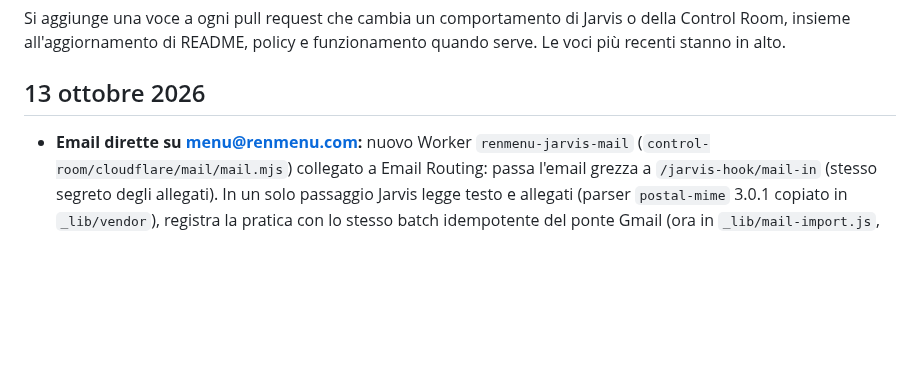
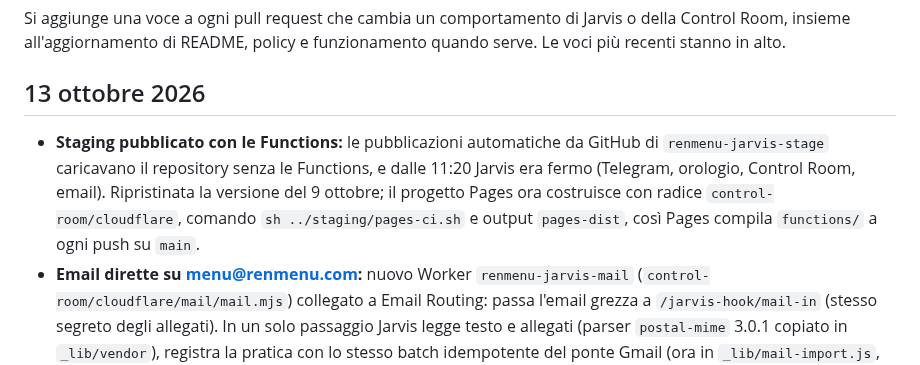
Before and after one commit to Rua56/renmenu, a Markdown page: control-room/docs/CHANGELOG.md, the part around the change. GitHub-like rendering; blank space fills up the shorter version.

Commit message:
Registro: staging di nuovo pubblicato con le Functions
Co-Authored-By: Claude Opus 5.5 (1M context) <noreply@anthropic.com>
Claude-Session: https://claude.ai/code/session_013p8Q96bgjEtAf843eoEpZc

```diff
--- a/control-room/docs/CHANGELOG.md
+++ b/control-room/docs/CHANGELOG.md
@@ -4,6 +4,7 @@ Si aggiunge una voce a ogni pull request che cambia un comportamento di Jarvis o
 
 ## 13 ottobre 2026
 
+- **Staging pubblicato con le Functions:** le pubblicazioni automatiche da GitHub di `renmenu-jarvis-stage` caricavano il repository senza le Functions, e dalle 11:20 Jarvis era fermo (Telegram, orologio, Control Room, email). Ripristinata la versione del 9 ottobre; il progetto Pages ora costruisce con radice `control-room/cloudflare`, comando `sh ../staging/pages-ci.sh` e output `pages-dist`, così Pages compila `functions/` a ogni push su `main`.
 - **Email dirette su menu@renmenu.com:** nuovo Worker `renmenu-jarvis-mail` (`control-room/cloudflare/mail/mail.mjs`) collegato a Email Routing: passa l'email grezza a `/jarvis-hook/mail-in` (stesso segreto degli allegati). In un solo passaggio Jarvis legge testo e allegati (parser `postal-mime` 3.0.1 copiato in `_lib/vendor`), registra la pratica con lo stesso batch idempotente del ponte Gmail (ora in `_lib/mail-import.js`, uguale allo script per test), mette da parte foto e PDF, collega le risposte alle anteprime «rif. RM-…» e avvisa su Telegram. Newsletter, rimbalzi e risposte automatiche restano «non pertinenti» senza contenuto; loghi delle firme ignorati; una seconda consegna della stessa email non crea doppioni. Se Jarvis non risponde, l'email va nella copia (`MAIL_COPY_TO`) o il mittente ritenta. Il vecchio ponte Gmail (Perplexity e Apps Script) resta attivo finché non si spegne. Nuovi test.
 - **Jarvis su renmenu.com:** link del menu, QR, email «menu online», anteprime, briefing e verifiche dopo la pubblicazione usano ora `https://renmenu.com`. La scheda cliente accetta ancora gli indirizzi `renmenu.pages.dev` e `rua56.github.io` dei QR già stampati.
 - **Riflessione settimanale:** il lunedì alle 8:15 Jarvis rilegge il diario di questa settimana e della precedente con Claude (`claude-opus-5-5`, uscita JSON con schema, fallback automatico in caso di rifiuto) e manda su Telegram al massimo 3 proposte con i pulsanti Fallo, Non ora e Mai. Una proposta senza un numero nell'evidenza viene scartata; un «Mai» non torna più, un «Non ora» dopo 30 giorni. «Fallo» su una miglioria al codice apre una issue `jarvis-proposta` su GitHub. Nuova tabella `jarvis_proposals` (migrazione `0014`), nuovi comandi `/proposte` e `/rifletti`, nuovo secret `ANTHROPIC_API_KEY`; senza chiave la riflessione non parte. Nuovi test.
```
